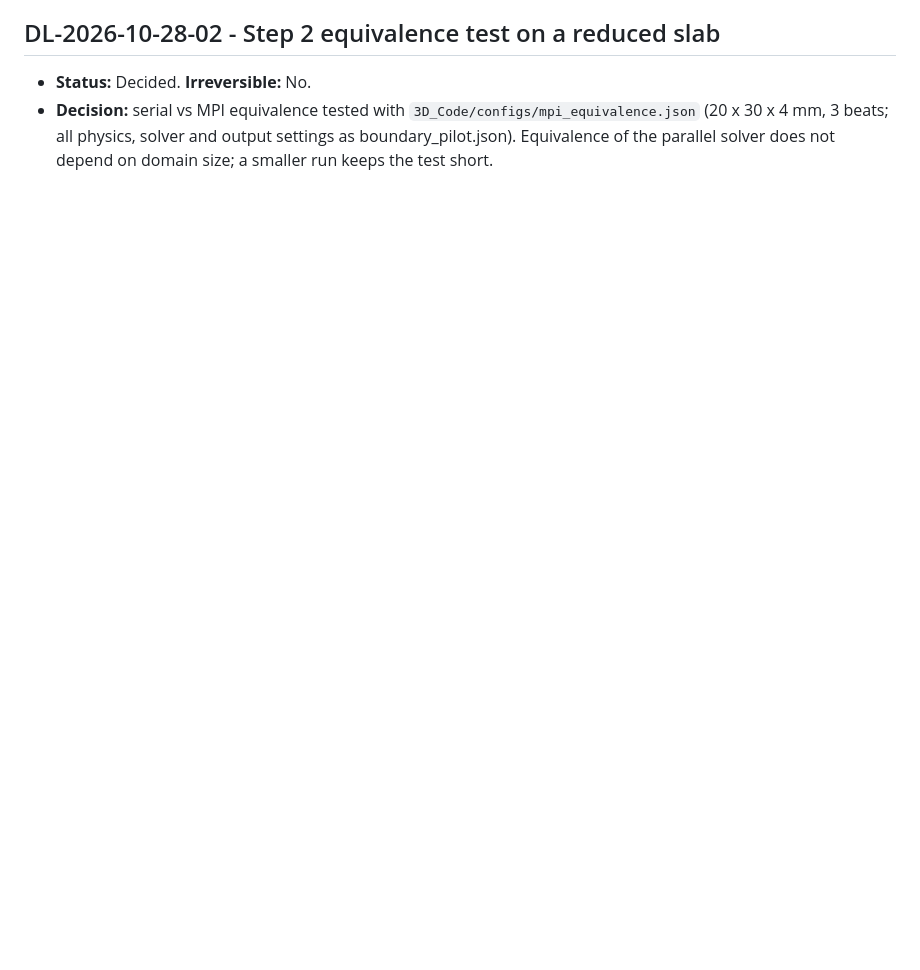
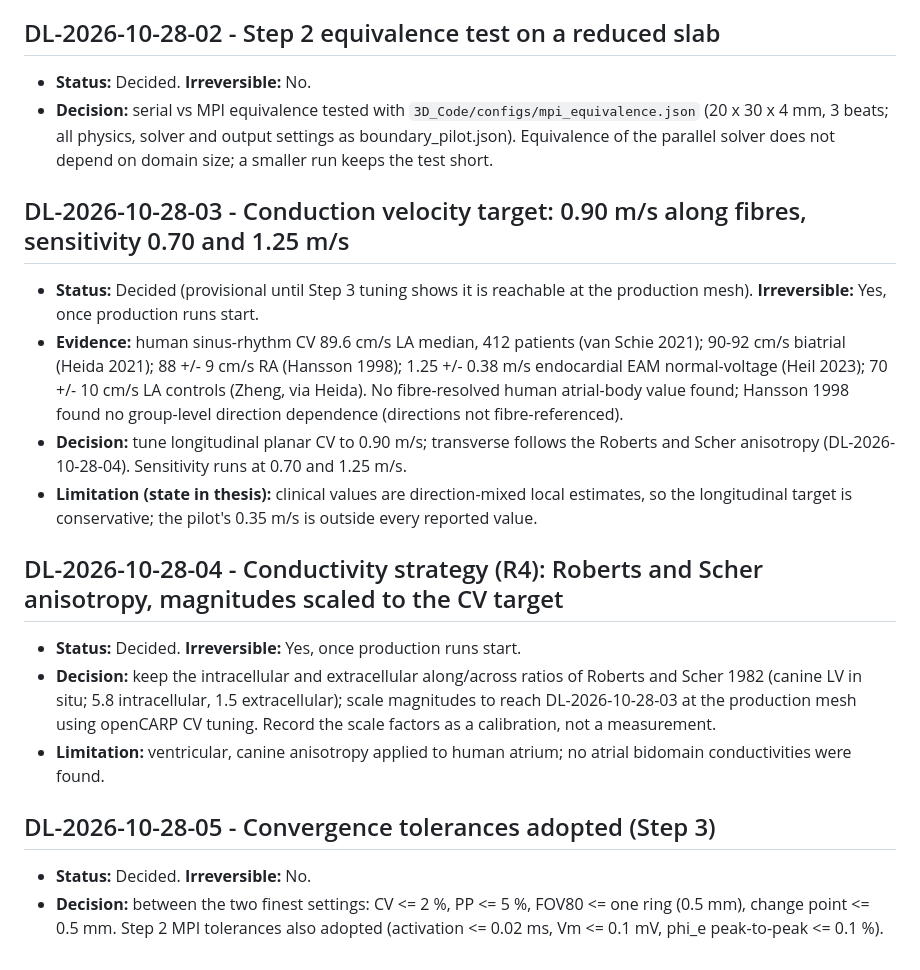
Before and after one commit to tildac73/OpenCARP_Sims, a Markdown page: docs/decision_log.md, the part around the change. Rendered like a GitHub page; blank space fills up the shorter version.

```diff
--- a/docs/decision_log.md
+++ b/docs/decision_log.md
@@ -52,3 +52,18 @@ Open decisions R1-R13 for the reference model are listed in the "Model readiness
 ## DL-2026-10-28-02 - Step 2 equivalence test on a reduced slab
 - **Status:** Decided. **Irreversible:** No.
 - **Decision:** serial vs MPI equivalence tested with `3D_Code/configs/mpi_equivalence.json` (20 x 30 x 4 mm, 3 beats; all physics, solver and output settings as boundary_pilot.json). Equivalence of the parallel solver does not depend on domain size; a smaller run keeps the test short.
+
+## DL-2026-10-28-03 - Conduction velocity target: 0.90 m/s along fibres, sensitivity 0.70 and 1.25 m/s
+- **Status:** Decided (provisional until Step 3 tuning shows it is reachable at the production mesh). **Irreversible:** Yes, once production runs start.
+- **Evidence:** human sinus-rhythm CV 89.6 cm/s LA median, 412 patients (van Schie 2021); 90-92 cm/s biatrial (Heida 2021); 88 +/- 9 cm/s RA (Hansson 1998); 1.25 +/- 0.38 m/s endocardial EAM normal-voltage (Heil 2023); 70 +/- 10 cm/s LA controls (Zheng, via Heida). No fibre-resolved human atrial-body value found; Hansson 1998 found no group-level direction dependence (directions not fibre-referenced).
+- **Decision:** tune longitudinal planar CV to 0.90 m/s; transverse follows the Roberts and Scher anisotropy (DL-2026-10-28-04). Sensitivity runs at 0.70 and 1.25 m/s.
+- **Limitation (state in thesis):** clinical values are direction-mixed local estimates, so the longitudinal target is conservative; the pilot's 0.35 m/s is outside every reported value.
+
+## DL-2026-10-28-04 - Conductivity strategy (R4): Roberts and Scher anisotropy, magnitudes scaled to the CV target
+- **Status:** Decided. **Irreversible:** Yes, once production runs start.
+- **Decision:** keep the intracellular and extracellular along/across ratios of Roberts and Scher 1982 (canine LV in situ; 5.8 intracellular, 1.5 extracellular); scale magnitudes to reach DL-2026-10-28-03 at the production mesh using openCARP CV tuning. Record the scale factors as a calibration, not a measurement.
+- **Limitation:** ventricular, canine anisotropy applied to human atrium; no atrial bidomain conductivities were found.
+
+## DL-2026-10-28-05 - Convergence tolerances adopted (Step 3)
+- **Status:** Decided. **Irreversible:** No.
+- **Decision:** between the two finest settings: CV <= 2 %, PP <= 5 %, FOV80 <= one ring (0.5 mm), change point <= 0.5 mm. Step 2 MPI tolerances also adopted (activation <= 0.02 ms, Vm <= 0.1 mV, phi_e peak-to-peak <= 0.1 %).
```
Also changed, not shown: docs/parameter_sources.md (+13 -2 lines).
